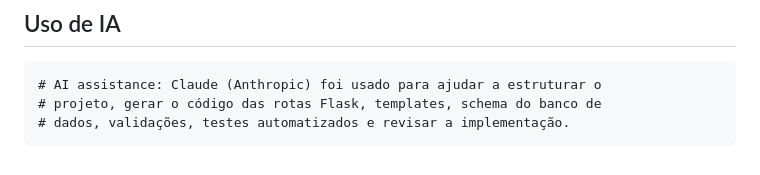
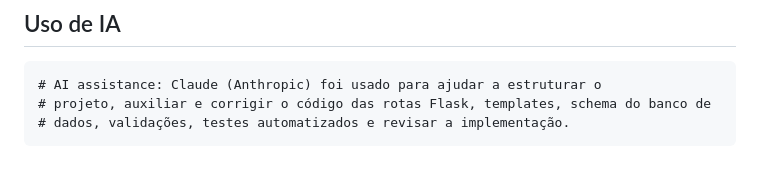
Before and after one commit to gustavoofreitas05/smart-farm-, a Markdown page: README.md, the part around the change. GitHub-like rendering.

````diff
--- a/README.md
+++ b/README.md
@@ -198,6 +198,6 @@ cultivos):
 
 ```
 # AI assistance: Claude (Anthropic) foi usado para ajudar a estruturar o
-# projeto, gerar o código das rotas Flask, templates, schema do banco de
+# projeto, auxiliar e corrigir o código das rotas Flask, templates, schema do banco de
 # dados, validações, testes automatizados e revisar a implementação.
 ```
````
